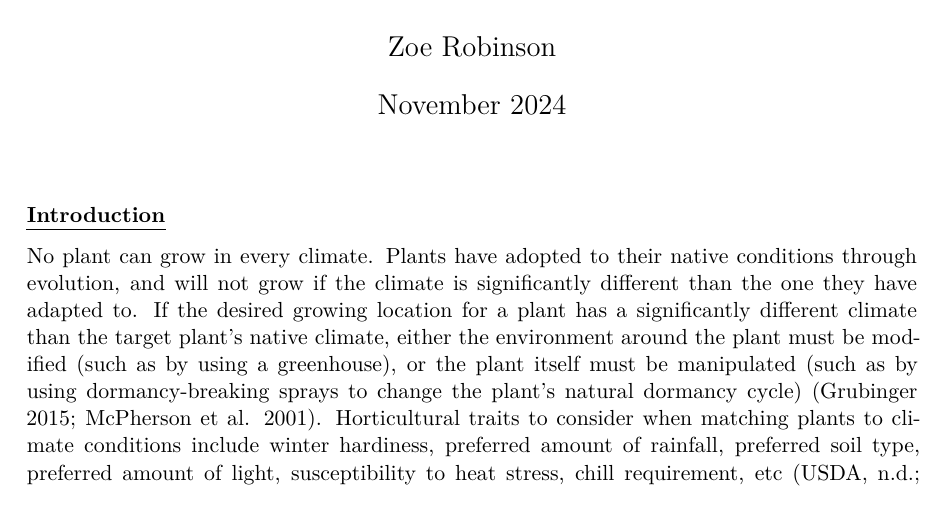
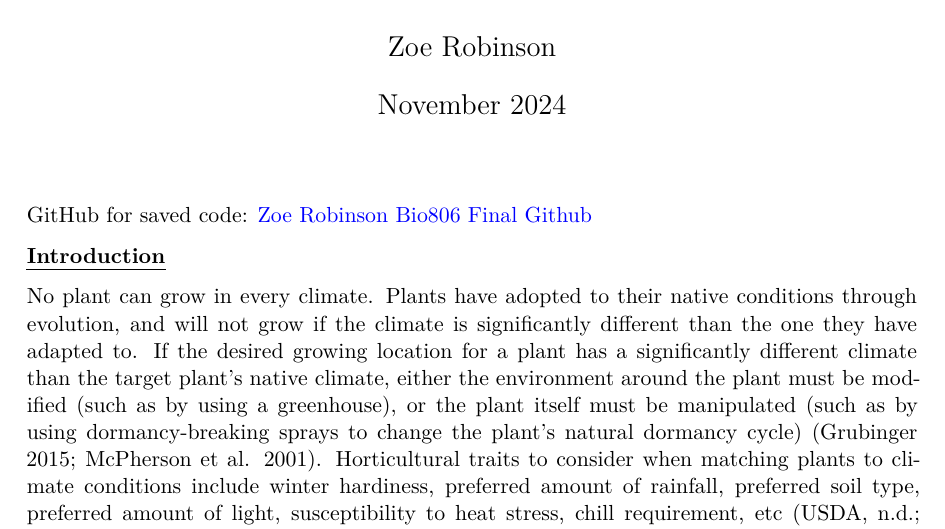
Before and after one commit to Zoe413/Final_Bio806, a Quarto document (Final_Bio806_Robinson.qmd): part of page 1 of 16, cut so that both start at the same text. The pictures show the output file Final_Bio806_Robinson.pdf that the author committed with the source.

Commit message:
Added Github link

````diff
--- a/Final_Bio806_Robinson.qmd
+++ b/Final_Bio806_Robinson.qmd
@@ -17,6 +17,8 @@ knitr::opts_chunk$set(warning = FALSE, message = FALSE)
 library(formatR)
 knitr::opts_chunk$set(echo = TRUE,tidy.opts=list(width.cutoff=30), tidy=TRUE)
 ```
+
+GitHub for saved code: [Zoe Robinson Bio806 Final Github](https://github.com/Zoe413/Final_Bio806)
 
 [**Introduction**]{.underline}
 
````
Also changed, not shown: Final_Bio806_Robinson.pdf.
